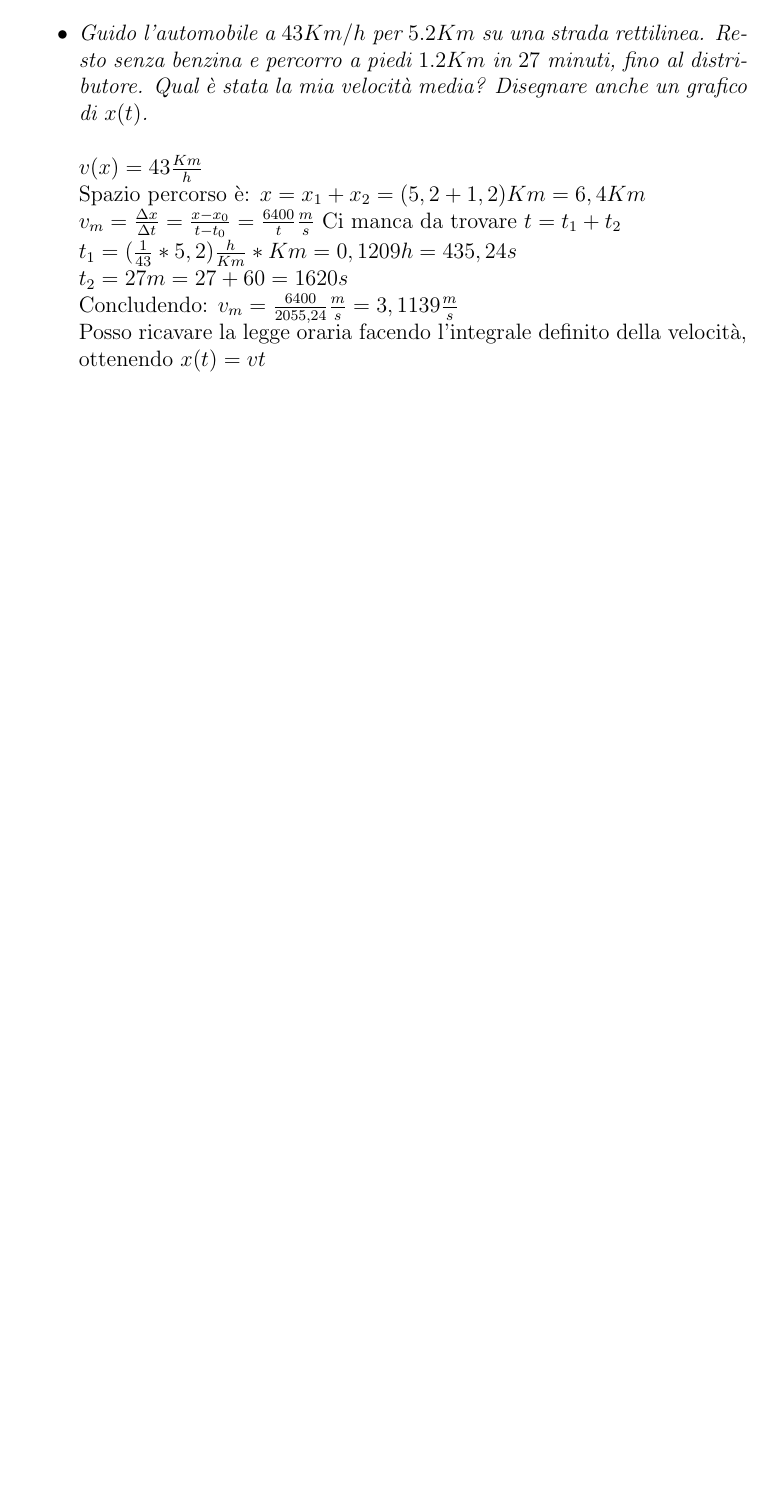
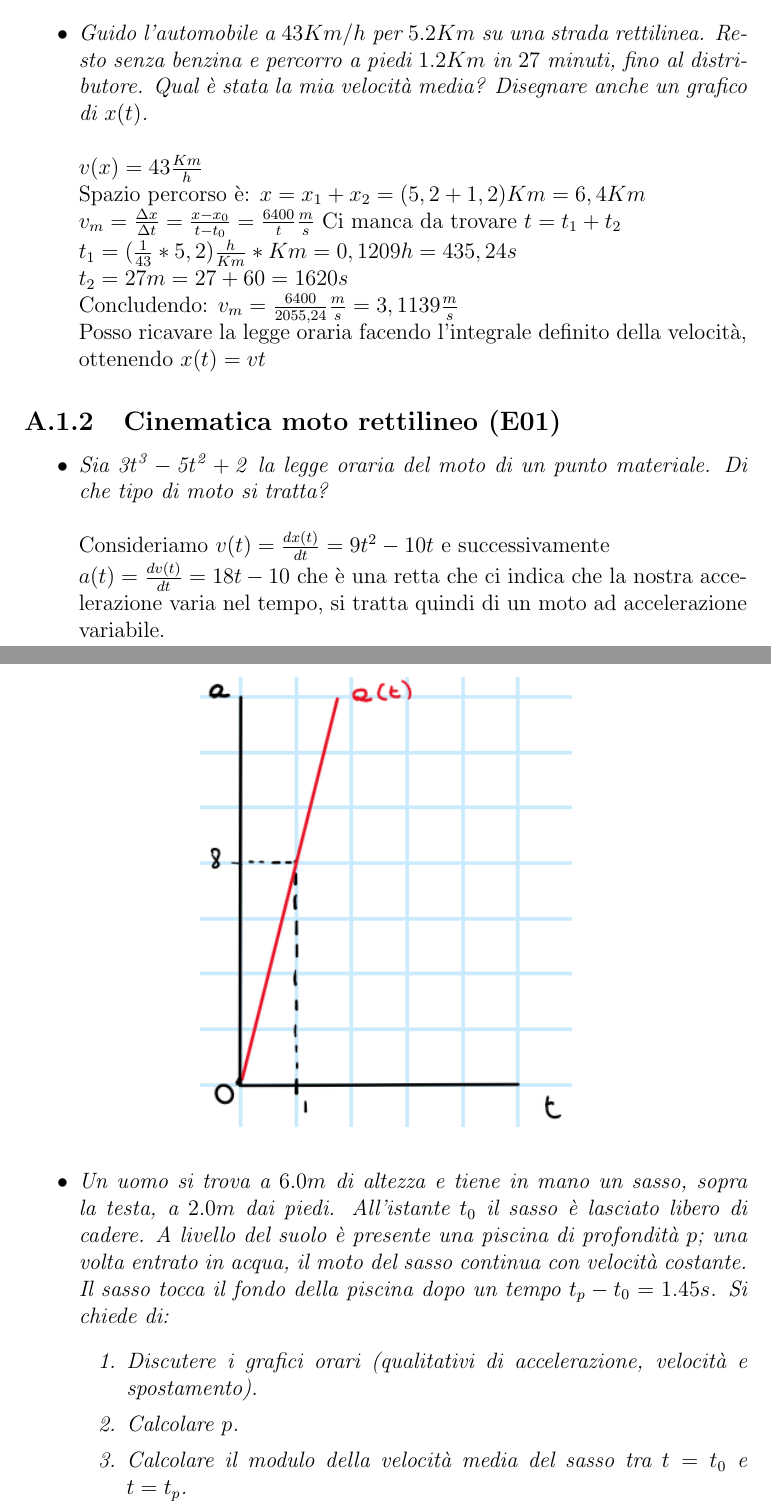
Before and after one commit to luca-casadei/Fisica, a LaTeX document (appunti_fisica.tex): part of page 11 of 11 before the commit and two parts of pages 11 and 12 of 12 after it, the two joined at a grey line, cut so that both start at the same text, the shorter picture padded with empty space. Compiled offline with pdfLaTeX.

Commit message:
Aggiunto secondo esercizio di cinematica con risoluzione.

```diff
--- a/appunti_fisica.tex
+++ b/appunti_fisica.tex
@@ -179,5 +179,20 @@
 			Concludendo: $v_m = \frac{6400}{2055,24}\frac{m}{s} = 3,1139\frac{m}{s}$\\
 			Posso ricavare la legge oraria facendo l'integrale definito della velocità, ottenendo $x(t) = vt$
 	\end{itemize}
-
+	\subsection{Cinematica moto rettilineo (E01)}
+	\begin{itemize}
+		\item \textit{Sia $\mathit{3t^3 - 5t^2 + 2}$ la legge oraria del moto di un punto materiale. Di che tipo di moto si tratta?}\\\\
+		Consideriamo $v(t) = \frac{dx(t)}{dt} = 9t^2 - 10t$ e successivamente\\$a(t) = \frac{dv(t)}{dt} = 18t - 10$ che è una retta che ci indica che la nostra accelerazione varia nel tempo, si tratta quindi di un moto ad accelerazione variabile.
+		\begin{figure}[H]
+			\centering
+			\includegraphics[width=200pt]{./immagini/cinematica/esercizi/escinematica1.png}
+		\end{figure}
+		\item \textit{Un uomo si trova a $6.0m$ di altezza e tiene in mano un sasso, sopra la testa, a $2.0m$ dai piedi. All’istante $t_0$ il sasso è lasciato libero di cadere. A livello del suolo è presente una piscina di profondità $p$; una volta entrato in acqua, il moto del sasso continua con velocità costante. Il sasso tocca il fondo della piscina dopo un tempo $t_p - t_0 = 1.45s$. Si chiede di:
+		\begin{enumerate}
+			\item Discutere i grafici orari (qualitativi di accelerazione, velocità e spostamento).
+			\item Calcolare $p$.
+			\item Calcolare il modulo della velocità media del sasso tra $t = t_0$ e $t = t_p$.
+		\end{enumerate}
+		}
+	\end{itemize}
 \end{document}
```
Also changed, not shown: appunti_fisica.pdf, immagini/cinematica/esercizi/escinematica1.png (added).
